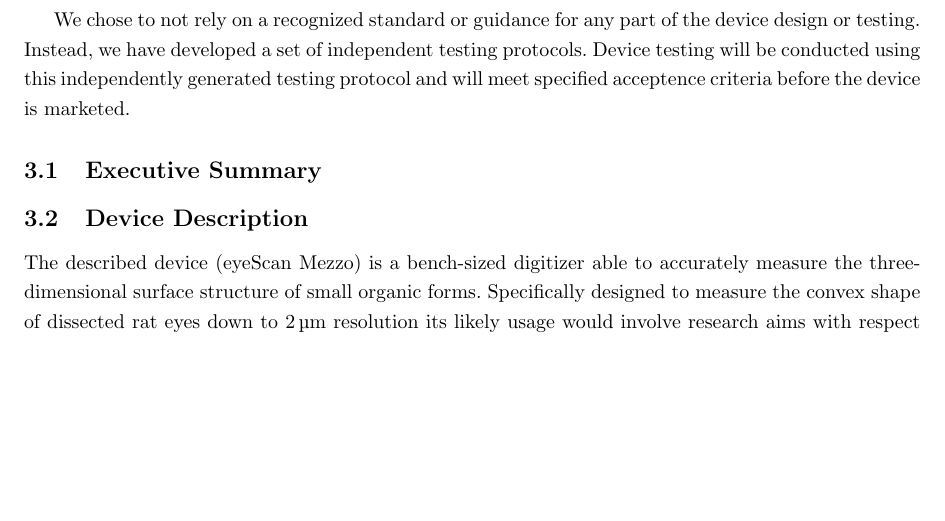
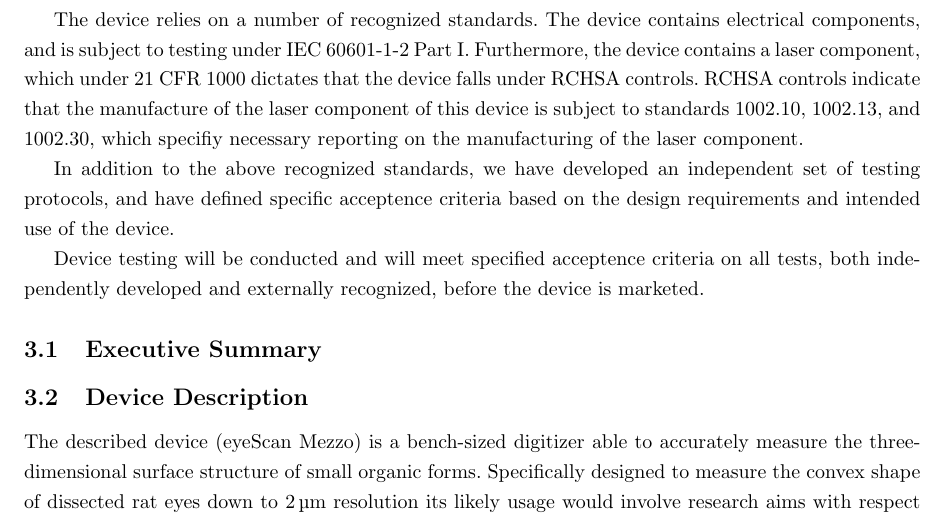
Before and after one commit to tel/4601, a LaTeX document (regulatory/reg.tex, which reads regulatory/pages/conformity.tex): part of page 18 of 22, cut at the place of the change, the shorter picture padded with empty space. Compiled offline with pdfLaTeX.

Commit message:
edited conformity

```diff
--- a/regulatory/pages/conformity.tex
+++ b/regulatory/pages/conformity.tex
@@ -7,8 +7,25 @@
 
 \onehalfspacing
 
-We chose to not rely on a recognized standard or guidance for any part
-of the device design or testing. Instead, we have developed a set of
-independent testing protocols. Device testing will be conducted using
-this independently generated testing protocol and will meet specified
-acceptence criteria before the device is marketed.
+The device relies on a number of recognized standards. The device
+contains electrical components, and is subject to testing under IEC
+60601-1-2 Part I. Furthermore, the device contains a laser component,
+which under 21 CFR 1000 dictates that the device falls under RCHSA
+controls. RCHSA controls indicate that the manufacture of the laser
+component of this device is subject to standards 1002.10, 1002.13, and
+1002.30, which specifiy necessary reporting on the manufacturing of
+the laser component.
+
+In addition to the above recognized standards, we have developed an
+independent set of testing protocols, and have defined specific
+acceptence criteria based on the design requirements and intended use
+of the device.
+
+Device testing will be conducted and will meet specified acceptence
+criteria on all tests, both independently developed and externally
+recognized, before the device is marketed.
+
+%%% Local Variables:
+%%% mode: latex
+%%% TeX-master: "../reg"
+%%% End:
```
